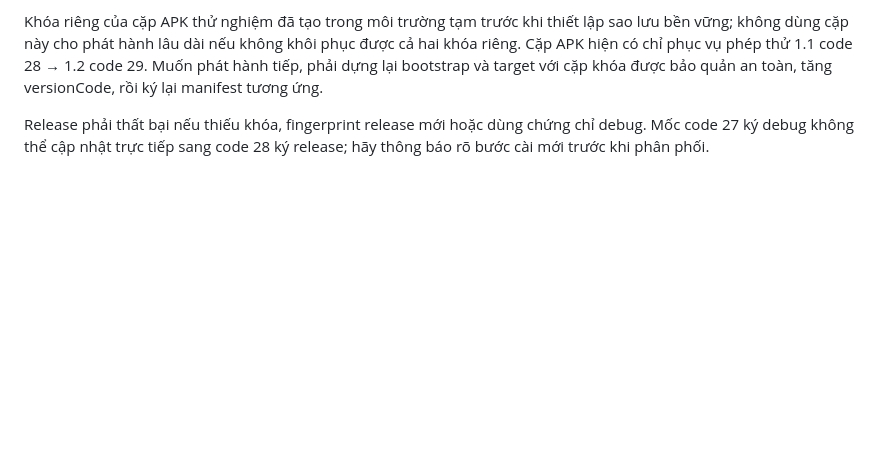
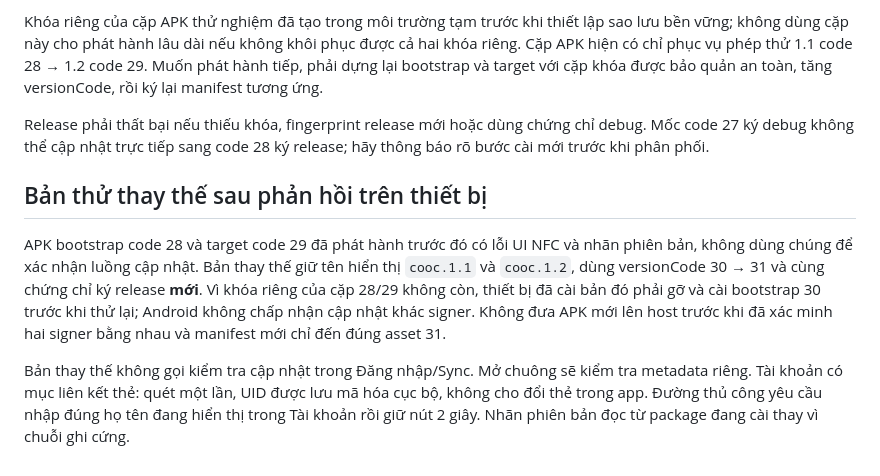
Before and after one commit to LonelyChromosome/DemoF3, a Markdown page: docs/COOC_1_2_UPDATE.md, the part around the change. GitHub-like rendering; blank space fills up the shorter version.

Commit message:
Record replacement release and device feedback

```diff
--- a/docs/COOC_1_2_UPDATE.md
+++ b/docs/COOC_1_2_UPDATE.md
@@ -93,3 +93,19 @@ code 29. Muốn phát hành tiếp, phải dựng lại bootstrap và target v
 Release phải thất bại nếu thiếu khóa, fingerprint release mới hoặc dùng chứng
 chỉ debug. Mốc code 27 ký debug không thể cập nhật trực tiếp sang code 28 ký
 release; hãy thông báo rõ bước cài mới trước khi phân phối.
+
+## Bản thử thay thế sau phản hồi trên thiết bị
+
+APK bootstrap code 28 và target code 29 đã phát hành trước đó có lỗi UI NFC và
+nhãn phiên bản, không dùng chúng để xác nhận luồng cập nhật. Bản thay thế giữ
+tên hiển thị `cooc.1.1` và `cooc.1.2`, dùng versionCode 30 → 31 và cùng
+chứng chỉ ký release **mới**. Vì khóa riêng của cặp 28/29 không còn, thiết bị
+đã cài bản đó phải gỡ và cài bootstrap 30 trước khi thử lại; Android không
+chấp nhận cập nhật khác signer. Không đưa APK mới lên host trước khi đã xác
+minh hai signer bằng nhau và manifest mới chỉ đến đúng asset 31.
+
+Bản thay thế không gọi kiểm tra cập nhật trong Đăng nhập/Sync. Mở chuông sẽ
+kiểm tra metadata riêng. Tài khoản có mục liên kết thẻ: quét một lần, UID
+được lưu mã hóa cục bộ, không cho đổi thẻ trong app. Đường thủ công yêu cầu
+nhập đúng họ tên đang hiển thị trong Tài khoản rồi giữ nút 2 giây. Nhãn
+phiên bản đọc từ package đang cài thay vì chuỗi ghi cứng.
```
